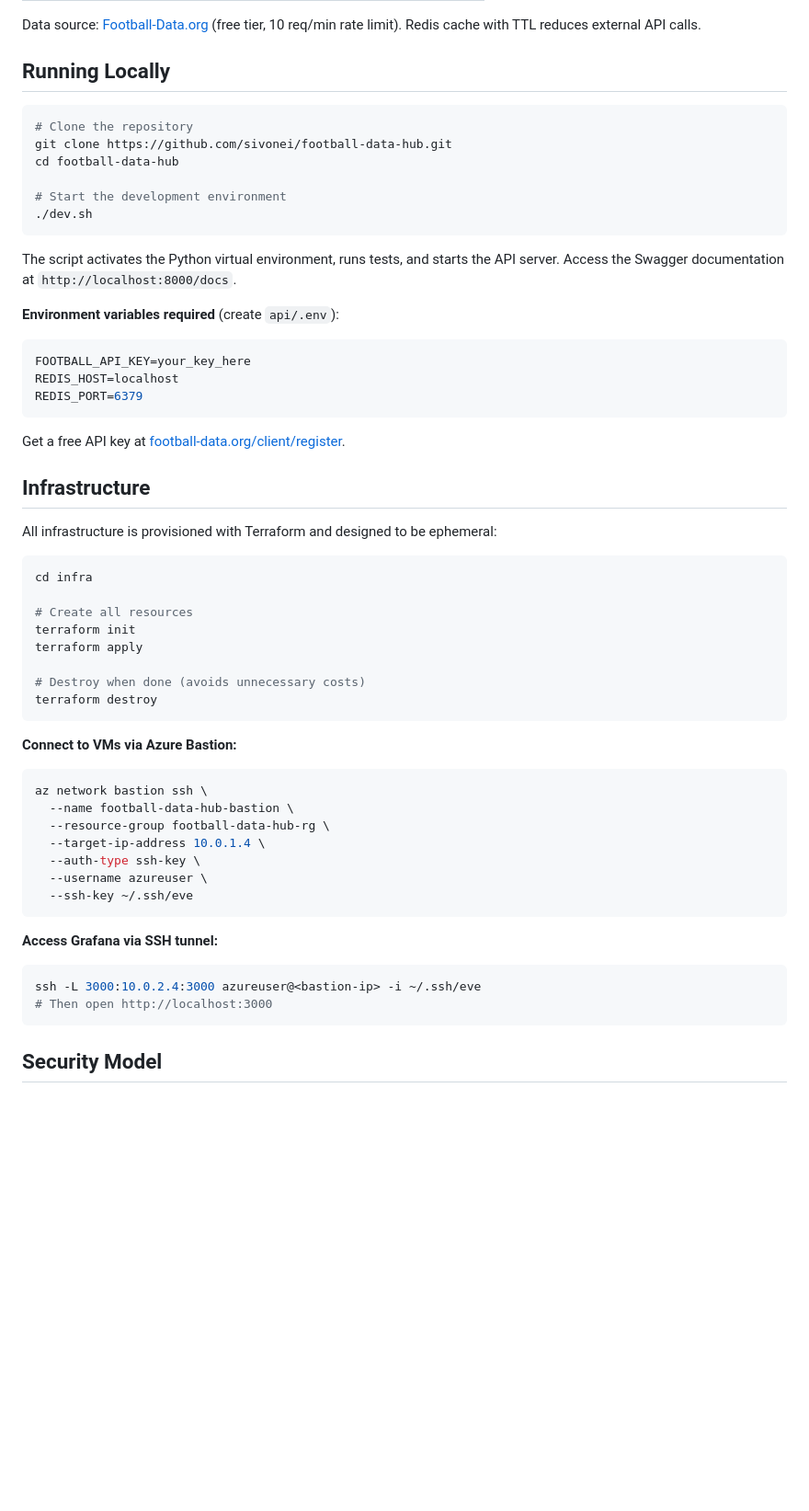
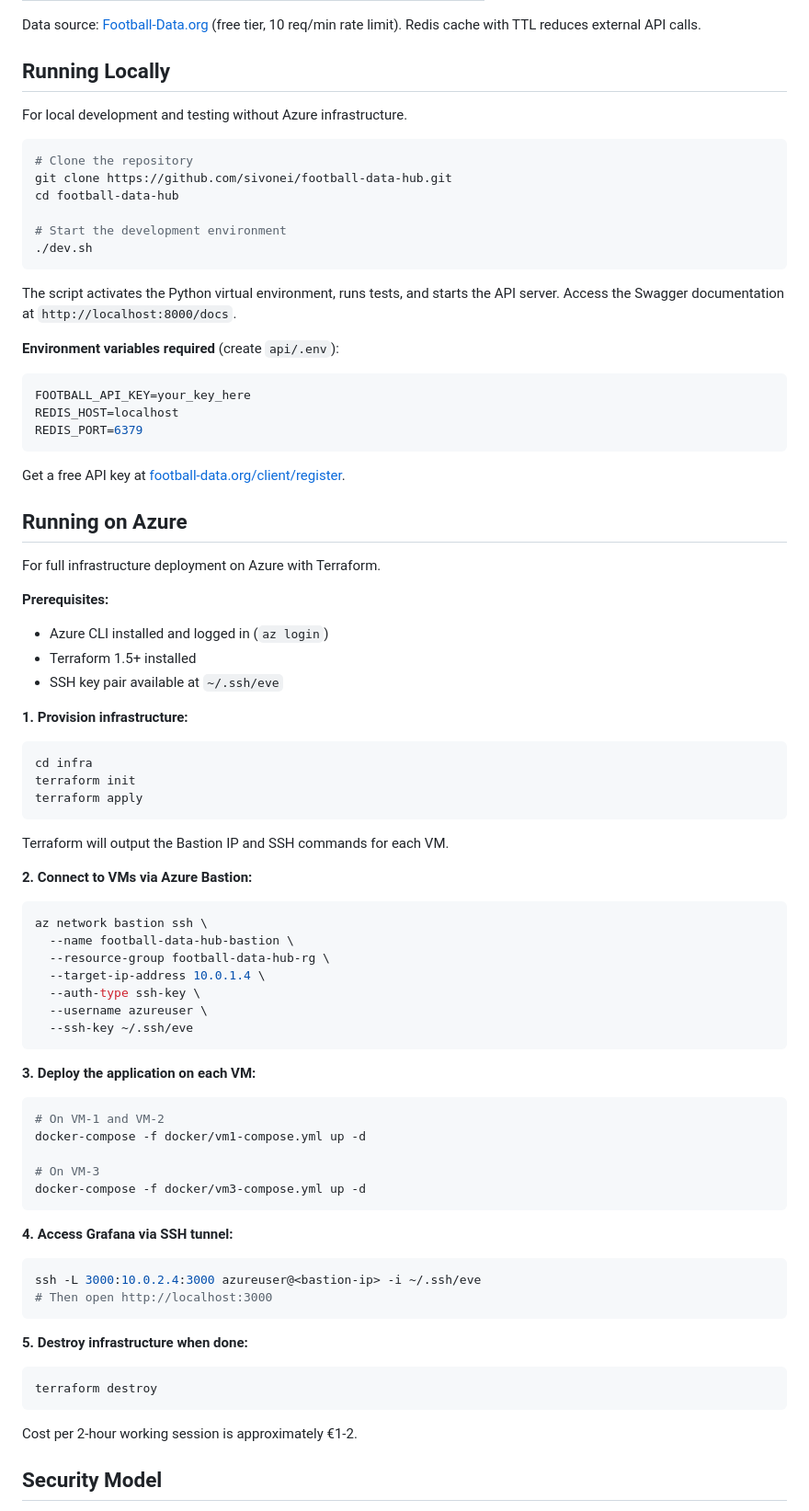
Before and after one commit to sivonei/football-data-hub, a Markdown page: README.md, the part around the change. Shown at 92% size. Rendered like a GitHub page; blank space fills up the shorter version.

Commit message:
docs: add local and Azure running instructions

````diff
--- a/README.md
+++ b/README.md
@@ -53,6 +53,8 @@ Data source: [Football-Data.org](https://www.football-data.org) (free tier, 10 r
 
 ## Running Locally
 
+For local development and testing without Azure infrastructure.
+
 ```bash
 # Clone the repository
 git clone https://github.com/sivonei/football-data-hub.git
@@ -62,7 +64,8 @@ cd football-data-hub
 ./dev.sh
 ```
 
-The script activates the Python virtual environment, runs tests, and starts the API server. Access the Swagger documentation at `http://localhost:8000/docs`.
+The script activates the Python virtual environment, runs tests, and starts the API server.
+Access the Swagger documentation at `http://localhost:8000/docs`.
 
 **Environment variables required** (create `api/.env`):
 
@@ -74,22 +77,27 @@ REDIS_PORT=6379
 
 Get a free API key at [football-data.org/client/register](https://www.football-data.org/client/register).
 
-## Infrastructure
+## Running on Azure
 
-All infrastructure is provisioned with Terraform and designed to be ephemeral:
+For full infrastructure deployment on Azure with Terraform.
+
+**Prerequisites:**
+- Azure CLI installed and logged in (`az login`)
+- Terraform 1.5+ installed
+- SSH key pair available at `~/.ssh/eve`
+
+**1. Provision infrastructure:**
 
 ```bash
 cd infra
-
-# Create all resources
 terraform init
 terraform apply
-
-# Destroy when done (avoids unnecessary costs)
-terraform destroy
 ```
 
-**Connect to VMs via Azure Bastion:**
+Terraform will output the Bastion IP and SSH commands for each VM.
+
+**2. Connect to VMs via Azure Bastion:**
+
 ```bash
 az network bastion ssh \
   --name football-data-hub-bastion \
@@ -100,11 +108,31 @@ az network bastion ssh \
   --ssh-key ~/.ssh/eve
 ```
 
-**Access Grafana via SSH tunnel:**
+**3. Deploy the application on each VM:**
+
+```bash
+# On VM-1 and VM-2
+docker-compose -f docker/vm1-compose.yml up -d
+
+# On VM-3
+docker-compose -f docker/vm3-compose.yml up -d
+```
+
+**4. Access Grafana via SSH tunnel:**
+
 ```bash
 ssh -L 3000:10.0.2.4:3000 azureuser@<bastion-ip> -i ~/.ssh/eve
 # Then open http://localhost:3000
 ```
+
+**5. Destroy infrastructure when done:**
+
+```bash
+terraform destroy
+```
+
+Cost per 2-hour working session is approximately €1-2.
+
 
 ## Security Model
 
````
